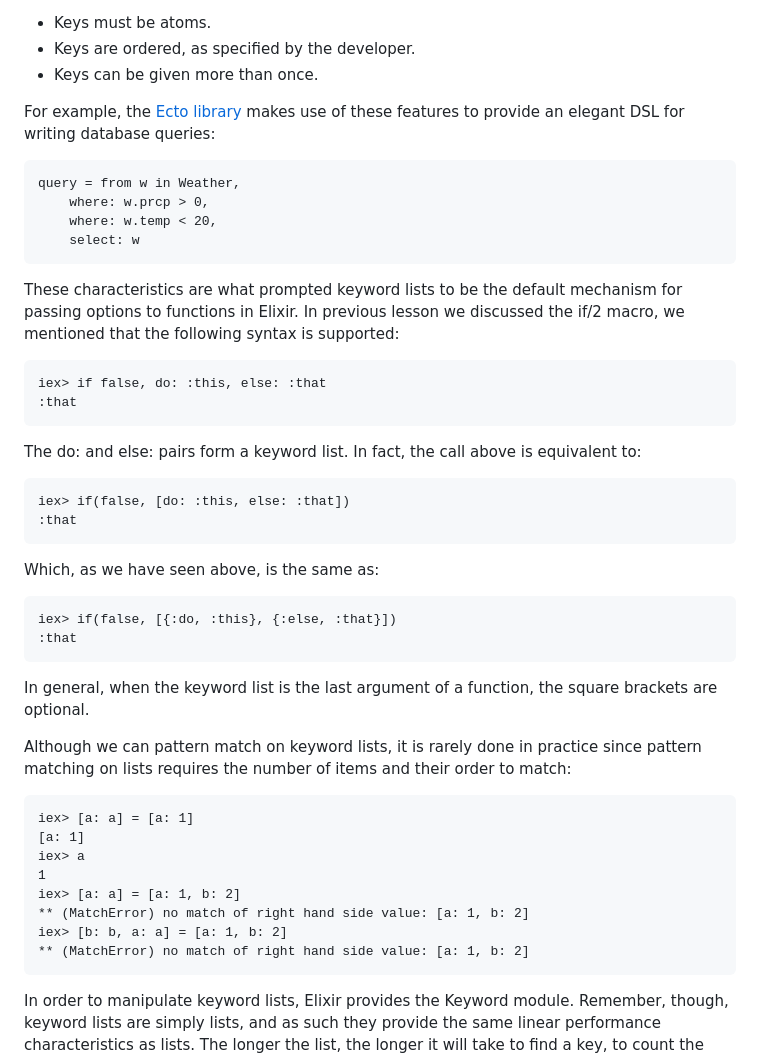
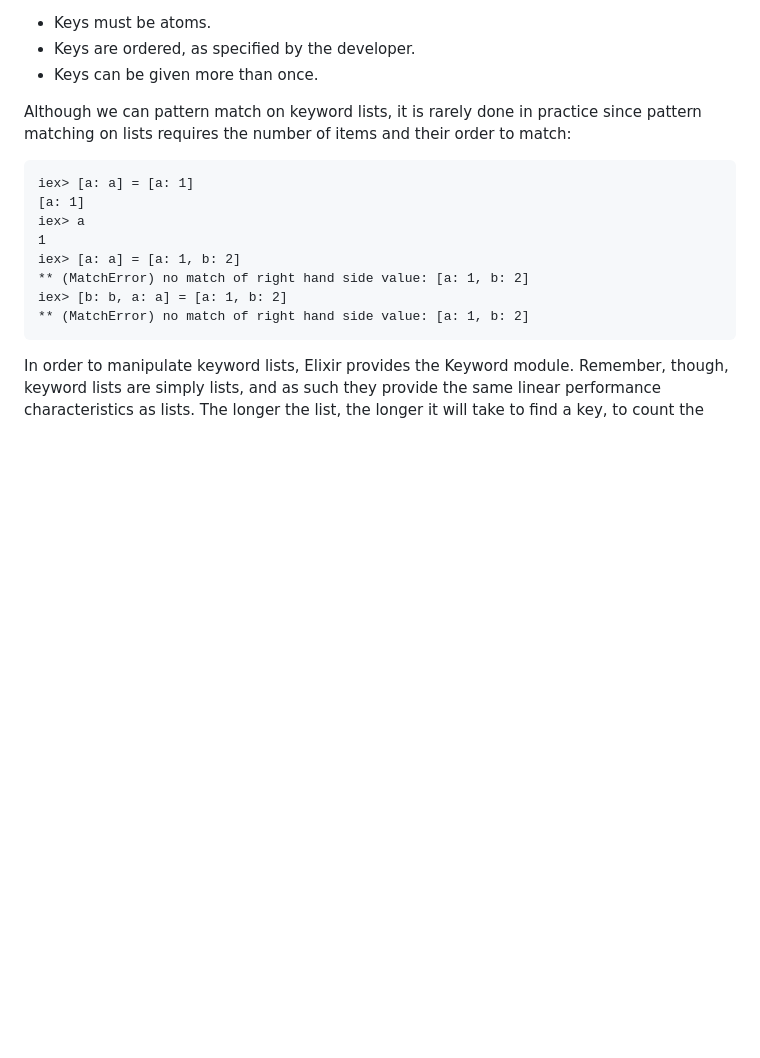
Before and after one commit to viboverse/functional-programming-jamk, a Markdown page: materials/09-keyword-list-and-map.md, the part around the change printed below. Rendered like a GitHub page; blank space fills up the shorter version.

```diff
--- a/materials/09-keyword-list-and-map.md
+++ b/materials/09-keyword-list-and-map.md
@@ -36,30 +36,6 @@ Keyword lists are important because they have three special characteristics:
 * Keys must be atoms.
 * Keys are ordered, as specified by the developer.
 * Keys can be given more than once.
-
-For example, the [Ecto library](https://github.com/elixir-lang/ecto) makes use of these features to provide an elegant DSL for writing database queries:
-
-    query = from w in Weather,
-        where: w.prcp > 0,
-        where: w.temp < 20,
-        select: w
-
-These characteristics are what prompted keyword lists to be the default mechanism for passing options to functions in Elixir. In previous lesson we discussed the if/2 macro, we mentioned that the following syntax is supported:
-
-    iex> if false, do: :this, else: :that
-    :that
-
-The do: and else: pairs form a keyword list. In fact, the call above is equivalent to:
-
-    iex> if(false, [do: :this, else: :that])
-    :that
-
-Which, as we have seen above, is the same as:
-
-    iex> if(false, [{:do, :this}, {:else, :that}])
-    :that
-
-In general, when the keyword list is the last argument of a function, the square brackets are optional.
 
 Although we can pattern match on keyword lists, it is rarely done in practice since pattern matching on lists requires the number of items and their order to match:
 
```
Also changed, not shown: other parts of materials/09-keyword-list-and-map.md (+2 -2 lines).
